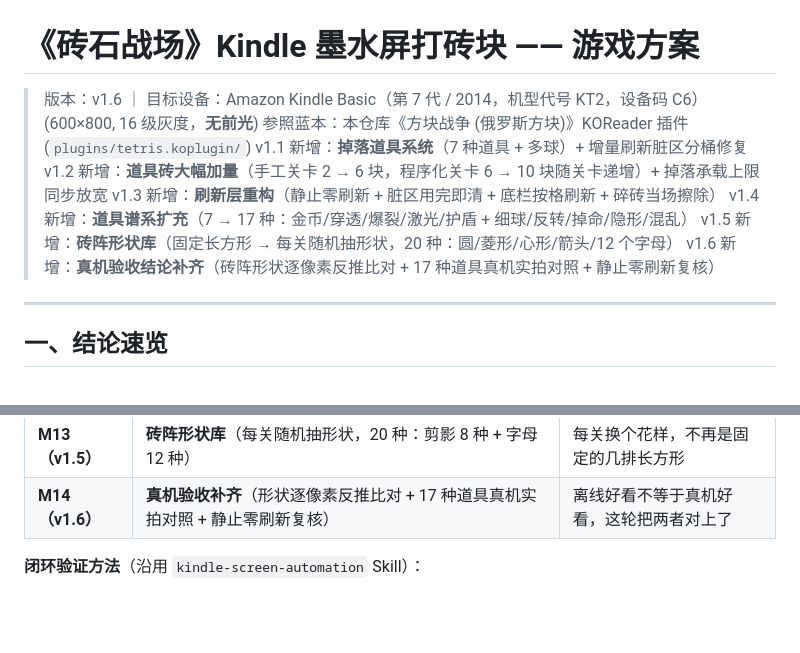
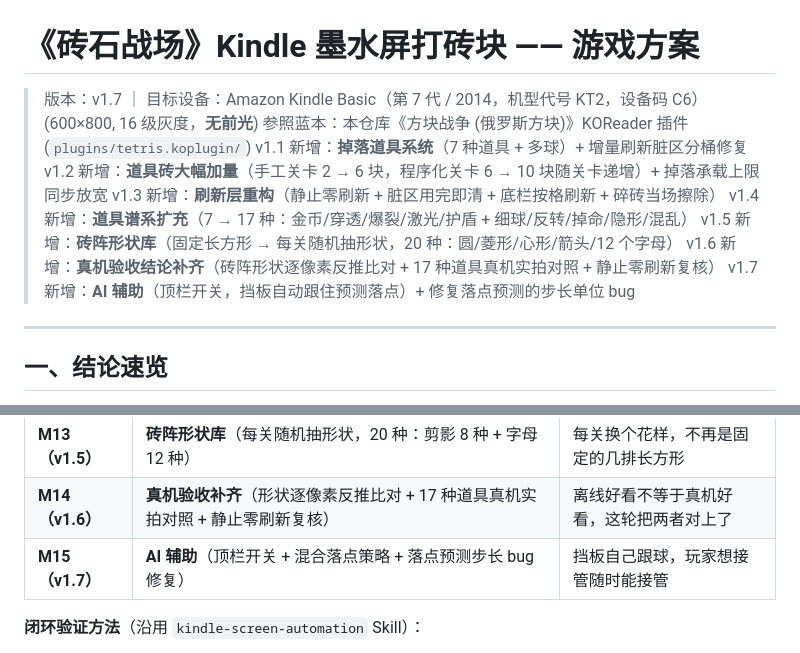
Before and after one commit to weibaohui/kindle-koreader-app, a Markdown page: docs/design/BREAKOUT_PLAN.md, 2 parts joined by grey strips. Drawn GitHub-style; blank space fills up the shorter version.

```diff
--- a/docs/design/BREAKOUT_PLAN.md
+++ b/docs/design/BREAKOUT_PLAN.md
@@ -1,6 +1,6 @@
 # 《砖石战场》Kindle 墨水屏打砖块 —— 游戏方案
 
-> 版本：v1.6 ｜ 目标设备：Amazon Kindle Basic（第 7 代 / 2014，机型代号 KT2，设备码 C6）(600×800, 16 级灰度，**无前光**)
+> 版本：v1.7 ｜ 目标设备：Amazon Kindle Basic（第 7 代 / 2014，机型代号 KT2，设备码 C6）(600×800, 16 级灰度，**无前光**)
 > 参照蓝本：本仓库《方块战争 (俄罗斯方块)》KOReader 插件 (`plugins/tetris.koplugin/`)
 > v1.1 新增：**掉落道具系统**（7 种道具 + 多球）+ 增量刷新脏区分桶修复
 > v1.2 新增：**道具砖大幅加量**（手工关卡 2 → 6 块，程序化关卡 6 → 10 块随关卡递增）+ 掉落承载上限同步放宽
@@ -8,6 +8,7 @@
 > v1.4 新增：**道具谱系扩充**（7 → 17 种：金币/穿透/爆裂/激光/护盾 + 细球/反转/掉命/隐形/混乱）
 > v1.5 新增：**砖阵形状库**（固定长方形 → 每关随机抽形状，20 种：圆/菱形/心形/箭头/12 个字母）
 > v1.6 新增：**真机验收结论补齐**（砖阵形状逐像素反推比对 + 17 种道具真机实拍对照 + 静止零刷新复核）
+> v1.7 新增：**AI 辅助**（顶栏开关，挡板自动跟住预测落点）+ 修复落点预测的步长单位 bug
 
 ---
 
@@ -490,6 +524,7 @@ self:markDirty(x1, y1, x2, y2)   -- 球旧位置/新位置、挡板旧/新、标
 | **M12（v1.4）** | **道具图标可视化 + 渲染层冒烟测试**（用插件真代码渲染 PNG + 越界/元素检查） | 图标在墨水屏上分得清、不会画到屏外 |
 | **M13（v1.5）** | **砖阵形状库**（每关随机抽形状，20 种：剪影 8 种 + 字母 12 种） | 每关换个花样，不再是固定的几排长方形 |
 | **M14（v1.6）** | **真机验收补齐**（形状逐像素反推比对 + 17 种道具真机实拍对照 + 静止零刷新复核） | 离线好看不等于真机好看，这轮把两者对上了 |
+| **M15（v1.7）** | **AI 辅助**（顶栏开关 + 混合落点策略 + 落点预测步长 bug 修复） | 挡板自己跟球，玩家想接管随时能接管 |
 
 **闭环验证方法**（沿用 `kindle-screen-automation` Skill）：
 1. `scp` 推送插件到 `/mnt/us/koreader/plugins/`
```
Also changed, not shown: other parts of docs/design/BREAKOUT_PLAN.md (+50 -0 lines), docs/features/breakout.md (+27 -1 lines), docs/screenshots/breakout_ai_device.png (added), docs/screenshots/breakout_ai_play.png (added), 3 other files.
